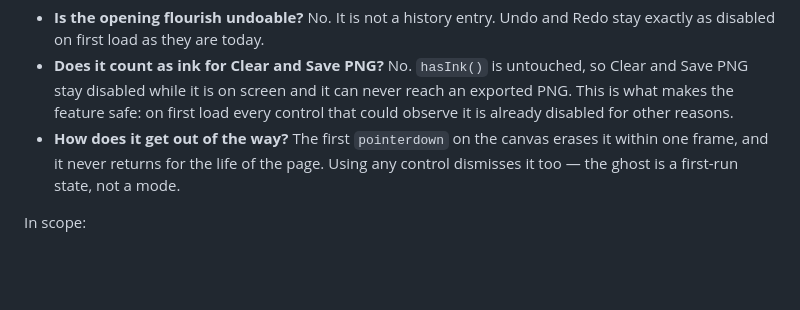
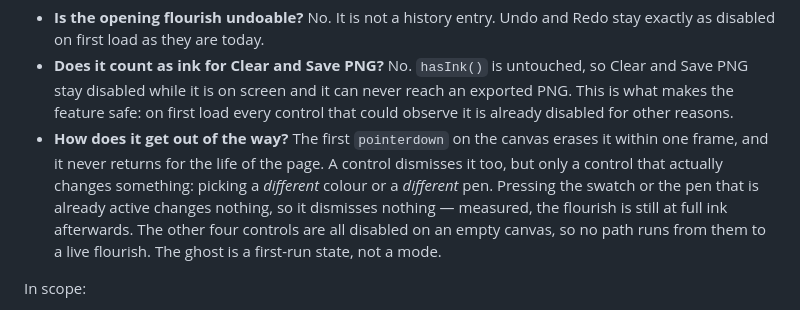
Before and after one commit to yinggarykairui/orbit-doodle, a Markdown page: PROJECT.md, the part around the change. Rendered like a GitHub page; blank space fills up the shorter version.

Commit message:
docs: the dismissal rule in the increment-3 decisions says what the build does
"Using any control dismisses it too" was true when the decision was written
and stopped being true at dde7b6d, which deliberately narrowed it: dismissal
moved out of a capture listener on the whole bar and into the two handlers
that can change anything, on the branch that makes the change. Measured at
1440x900 with the flourish at rest: pressing the already-active swatch or the
already-active pen leaves it at full ink (10078 inked px before and after);
a different colour or a different pen takes it to 0.

Co-Authored-By: Claude Opus 5 <noreply@anthropic.com>
Claude-Session: https://claude.ai/code/session_0157vJ4WaxkDnBmve5ECSW1q

```diff
--- a/PROJECT.md
+++ b/PROJECT.md
@@ -83,8 +83,12 @@ here:
   every control that could observe it is already disabled for other reasons.
 - **How does it get out of the way?** The first `pointerdown` on the canvas
   erases it within one frame, and it never returns for the life of the page.
-  Using any control dismisses it too — the ghost is a first-run state, not a
-  mode.
+  A control dismisses it too, but only a control that actually changes
+  something: picking a *different* colour or a *different* pen. Pressing the
+  swatch or the pen that is already active changes nothing, so it dismisses
+  nothing — measured, the flourish is still at full ink afterwards. The other
+  four controls are all disabled on an empty canvas, so no path runs from them
+  to a live flourish. The ghost is a first-run state, not a mode.
 
 In scope:
 
```
